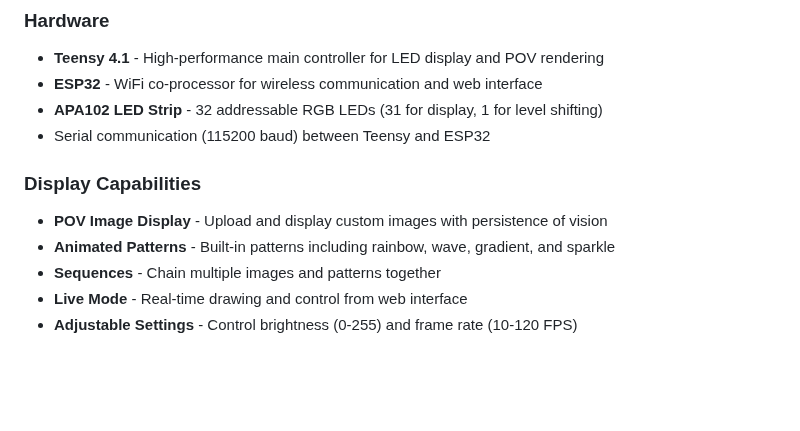
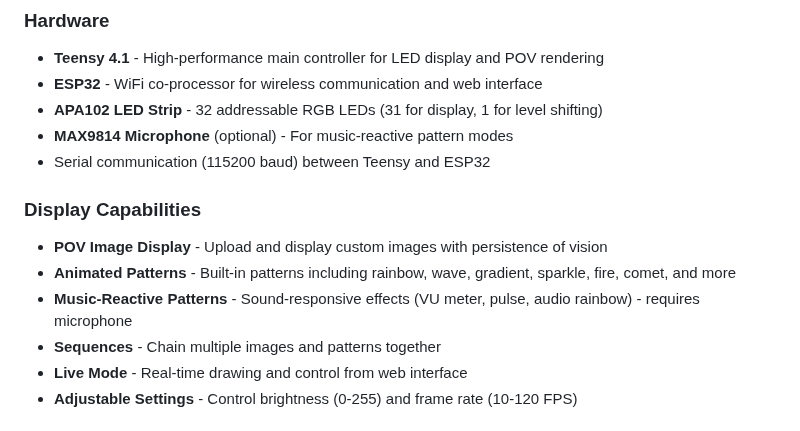
Before and after one commit to urztaiamandude/wireless-pov-poi, a Markdown page: README.md, the part around the change. Drawn GitHub-style; blank space fills up the shorter version.

Commit message:
Add hardware documentation for music-reactive patterns
Co-authored-by: urztaiamandude <88610599+urztaiamandude@users.noreply.github.com>

```diff
--- a/README.md
+++ b/README.md
@@ -12,11 +12,13 @@ This system creates stunning POV light displays using a 32 LED APA102 strip cont
 - **Teensy 4.1** - High-performance main controller for LED display and POV rendering
 - **ESP32** - WiFi co-processor for wireless communication and web interface
 - **APA102 LED Strip** - 32 addressable RGB LEDs (31 for display, 1 for level shifting)
+- **MAX9814 Microphone** (optional) - For music-reactive pattern modes
 - Serial communication (115200 baud) between Teensy and ESP32
 
 ### Display Capabilities
 - **POV Image Display** - Upload and display custom images with persistence of vision
-- **Animated Patterns** - Built-in patterns including rainbow, wave, gradient, and sparkle
+- **Animated Patterns** - Built-in patterns including rainbow, wave, gradient, sparkle, fire, comet, and more
+- **Music-Reactive Patterns** - Sound-responsive effects (VU meter, pulse, audio rainbow) - requires microphone
 - **Sequences** - Chain multiple images and patterns together
 - **Live Mode** - Real-time drawing and control from web interface
 - **Adjustable Settings** - Control brightness (0-255) and frame rate (10-120 FPS)
```
Also changed, not shown: docs/WIRING.md (+61 -2 lines).
